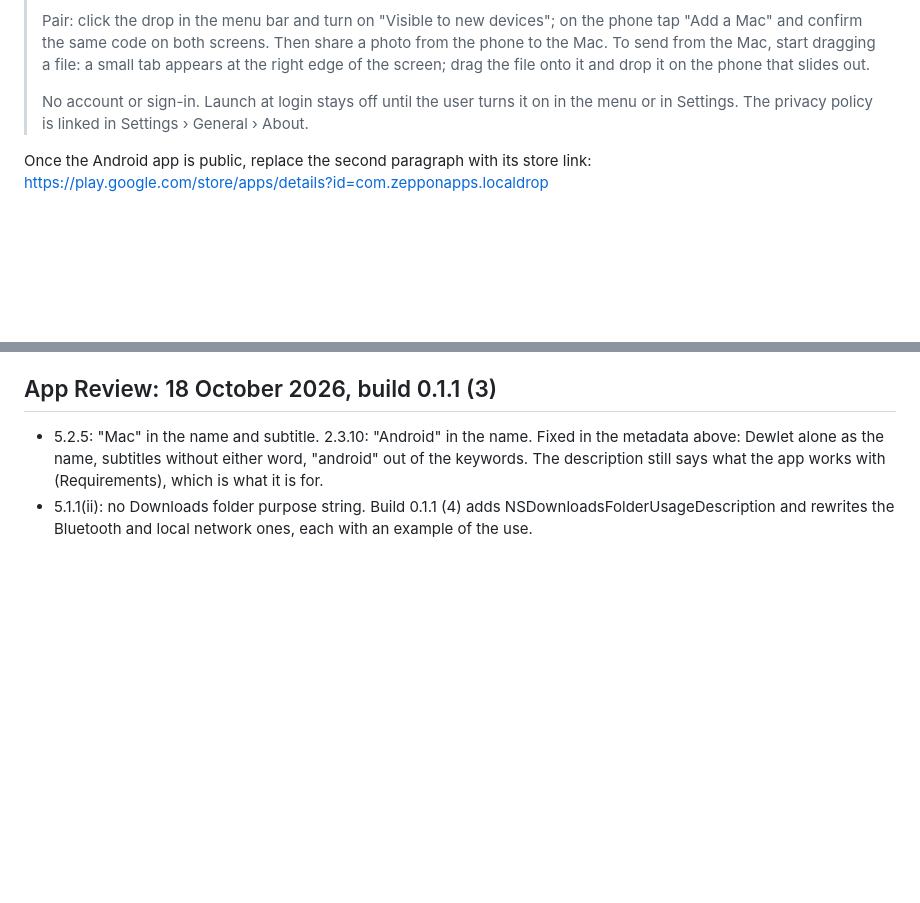
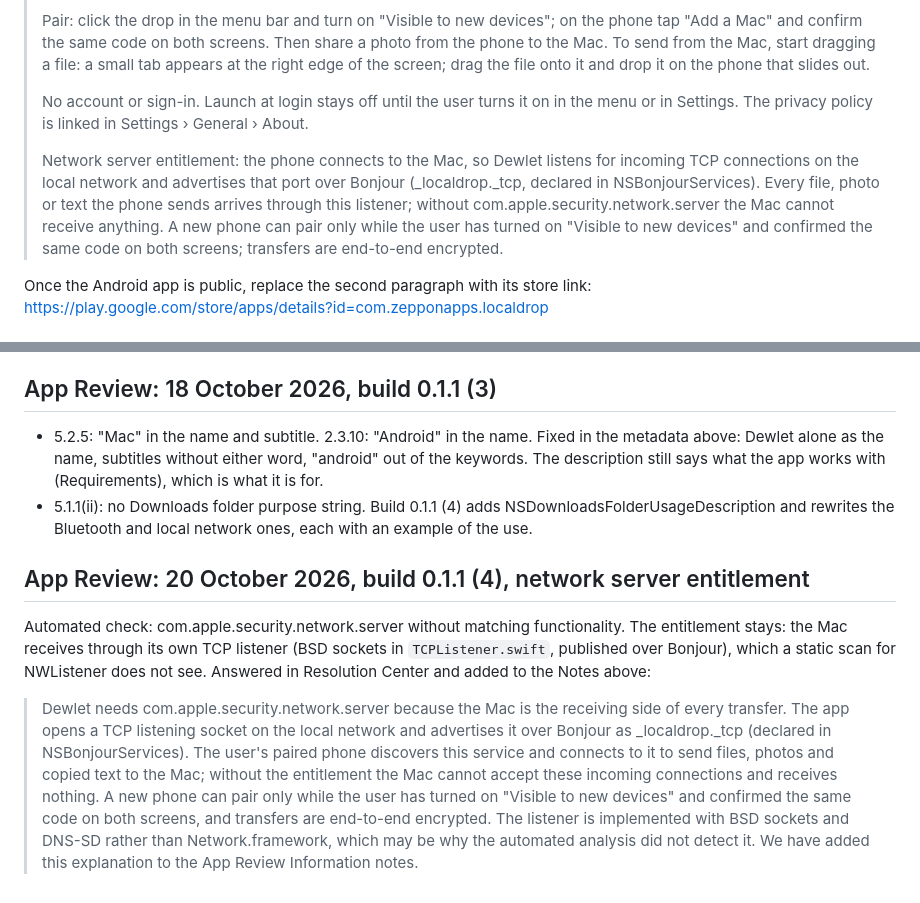
Before and after one commit to Ronnybest/LocalDrop, a Markdown page: store/app-store.md, 2 parts joined by grey strips. GitHub-like rendering; blank space fills up the shorter version.

Commit message:
Store: App Review notes explain the network server entitlement
Co-Authored-By: Claude Opus 5.5 <noreply@anthropic.com>

```diff
--- a/store/app-store.md
+++ b/store/app-store.md
@@ -136,6 +136,8 @@ Dewlet соединяет ваш Mac и Android-телефон. Фото, вид
 > Pair: click the drop in the menu bar and turn on "Visible to new devices"; on the phone tap "Add a Mac" and confirm the same code on both screens. Then share a photo from the phone to the Mac. To send from the Mac, start dragging a file: a small tab appears at the right edge of the screen; drag the file onto it and drop it on the phone that slides out.
 >
 > No account or sign-in. Launch at login stays off until the user turns it on in the menu or in Settings. The privacy policy is linked in Settings › General › About.
+>
+> Network server entitlement: the phone connects to the Mac, so Dewlet listens for incoming TCP connections on the local network and advertises that port over Bonjour (_localdrop._tcp, declared in NSBonjourServices). Every file, photo or text the phone sends arrives through this listener; without com.apple.security.network.server the Mac cannot receive anything. A new phone can pair only while the user has turned on "Visible to new devices" and confirmed the same code on both screens; transfers are end-to-end encrypted.
 
   Once the Android app is public, replace the second paragraph with its store link:
   https://play.google.com/store/apps/details?id=com.zepponapps.localdrop
@@ -173,3 +175,20 @@ Sent with a recording on a Mac with the phone mirrored (scrcpy), and kept in the
   The description still says what the app works with (Requirements), which is what it is for.
 - 5.1.1(ii): no Downloads folder purpose string. Build 0.1.1 (4) adds NSDownloadsFolderUsageDescription
   and rewrites the Bluetooth and local network ones, each with an example of the use.
+
+## App Review: 20 October 2026, build 0.1.1 (4), network server entitlement
+
+Automated check: com.apple.security.network.server without matching functionality. The
+entitlement stays: the Mac receives through its own TCP listener (BSD sockets in
+`TCPListener.swift`, published over Bonjour), which a static scan for NWListener does not see.
+Answered in Resolution Center and added to the Notes above:
+
+> Dewlet needs com.apple.security.network.server because the Mac is the receiving side of every
+> transfer. The app opens a TCP listening socket on the local network and advertises it over
+> Bonjour as _localdrop._tcp (declared in NSBonjourServices). The user's paired phone discovers
+> this service and connects to it to send files, photos and copied text to the Mac; without the
+> entitlement the Mac cannot accept these incoming connections and receives nothing. A new phone
+> can pair only while the user has turned on "Visible to new devices" and confirmed the same code
+> on both screens, and transfers are end-to-end encrypted. The listener is implemented with BSD
+> sockets and DNS-SD rather than Network.framework, which may be why the automated analysis did
+> not detect it. We have added this explanation to the App Review Information notes.
```
